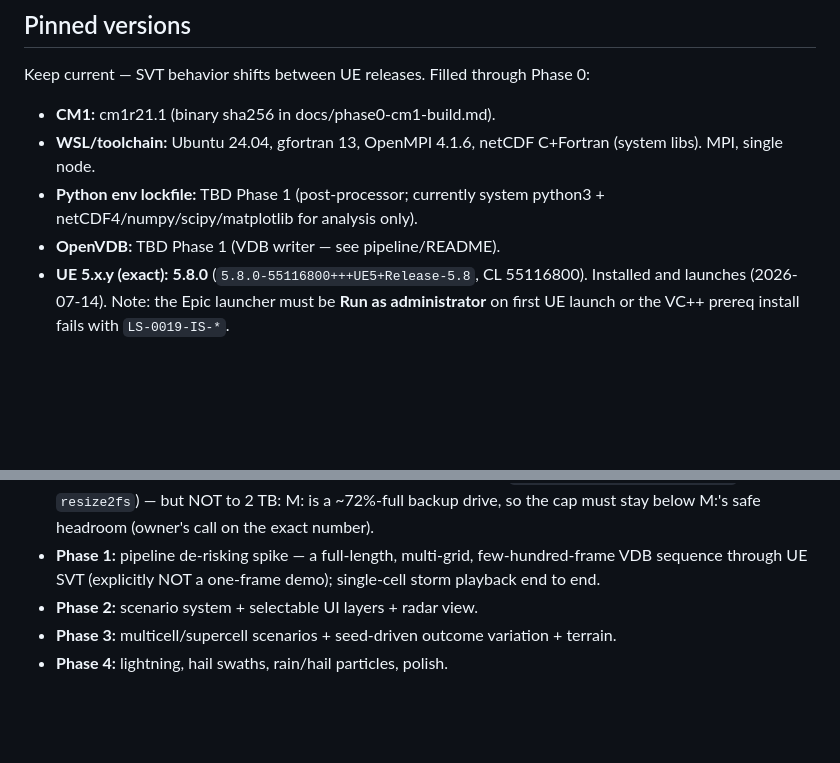
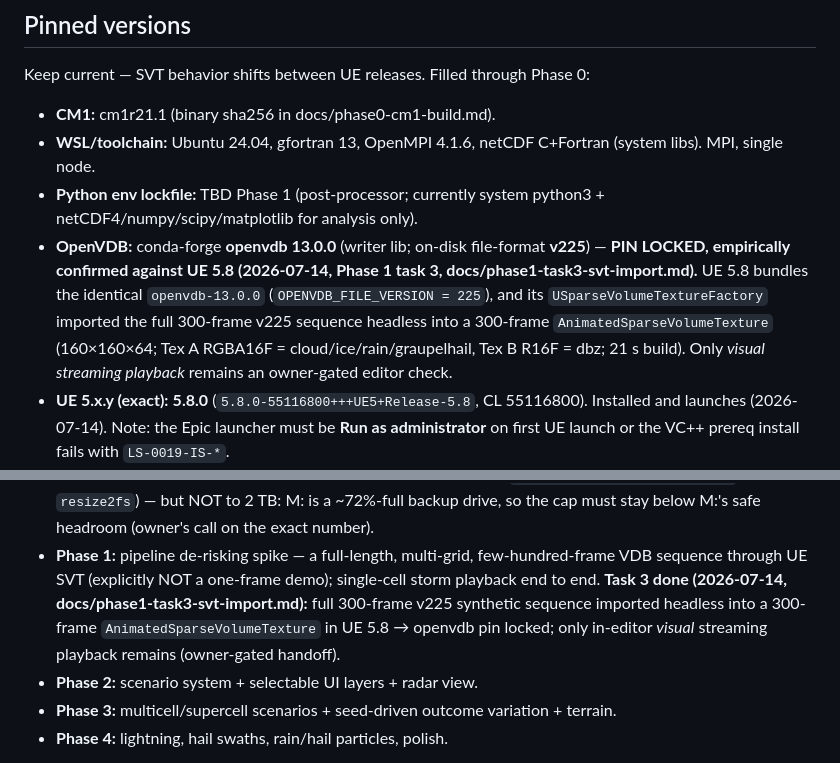
Before and after one commit to BoykoNeov/thunderstorm, a Markdown page: CLAUDE.md, 2 parts joined by grey strips. Drawn GitHub-style; blank space fills up the shorter version.

```diff
--- a/CLAUDE.md
+++ b/CLAUDE.md
@@ -133,7 +133,14 @@ Keep current — SVT behavior shifts between UE releases. Filled through Phase 0
   (system libs). MPI, single node.
 - **Python env lockfile:** TBD Phase 1 (post-processor; currently system python3 +
   netCDF4/numpy/scipy/matplotlib for analysis only).
-- **OpenVDB:** TBD Phase 1 (VDB writer — see pipeline/README).
+- **OpenVDB:** conda-forge **openvdb 13.0.0** (writer lib; on-disk file-format
+  **v225**) — **PIN LOCKED, empirically confirmed against UE 5.8 (2026-07-14, Phase 1
+  task 3, docs/phase1-task3-svt-import.md).** UE 5.8 bundles the identical
+  `openvdb-13.0.0` (`OPENVDB_FILE_VERSION = 225`), and its `USparseVolumeTextureFactory`
+  imported the full 300-frame v225 sequence headless into a 300-frame
+  `AnimatedSparseVolumeTexture` (160×160×64; Tex A RGBA16F = cloud/ice/rain/graupelhail,
+  Tex B R16F = dbz; 21 s build). Only *visual streaming playback* remains an owner-gated
+  editor check.
 - **UE 5.x.y (exact):** **5.8.0** (`5.8.0-55116800+++UE5+Release-5.8`, CL 55116800).
   Installed and launches (2026-07-14). Note: the Epic launcher must be **Run as
   administrator** on first UE launch or the VC++ prereq install fails with
@@ -173,7 +180,10 @@ Do not start a phase without explicit go from the owner.
   below M:'s safe headroom (owner's call on the exact number).
 - **Phase 1:** pipeline de-risking spike — a full-length, multi-grid,
   few-hundred-frame VDB sequence through UE SVT (explicitly NOT a one-frame demo);
-  single-cell storm playback end to end.
+  single-cell storm playback end to end. **Task 3 done (2026-07-14,
+  docs/phase1-task3-svt-import.md):** full 300-frame v225 synthetic sequence imported
+  headless into a 300-frame `AnimatedSparseVolumeTexture` in UE 5.8 → openvdb pin
+  locked; only in-editor *visual* streaming playback remains (owner-gated handoff).
 - **Phase 2:** scenario system + selectable UI layers + radar view.
 - **Phase 3:** multicell/supercell scenarios + seed-driven outcome variation + terrain.
 - **Phase 4:** lightning, hail swaths, rain/hail particles, polish.
```
Also changed, not shown: docs/phase1-task3-svt-import.md (added, +101 -0 lines), pipeline/vdbwriter/README.md (+21 -14 lines).
